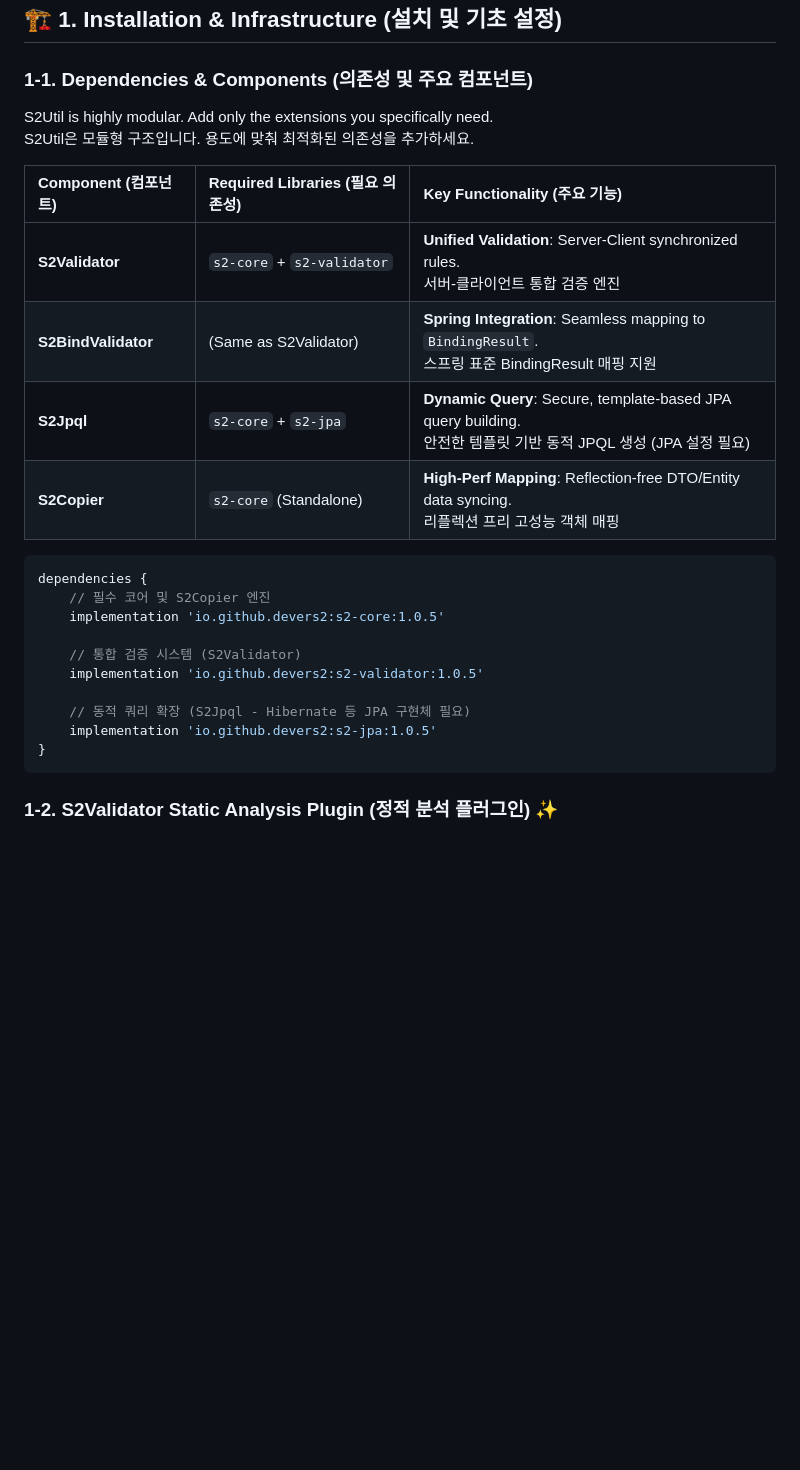
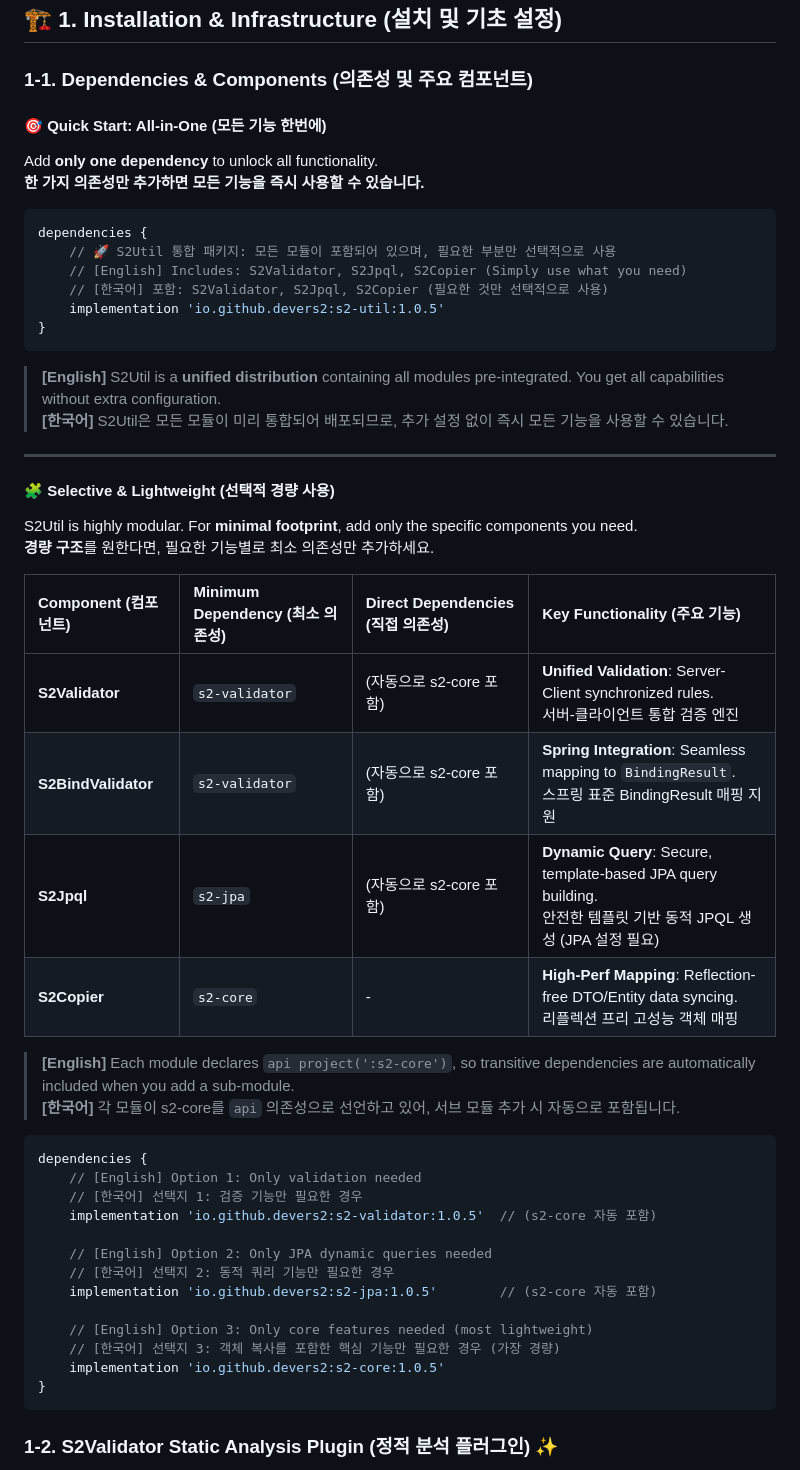
Before and after one commit to devers2/s2-util, a Markdown page: MANUAL.md, the part around the change. Rendered like a GitHub page; blank space fills up the shorter version.

````diff
--- a/MANUAL.md
+++ b/MANUAL.md
@@ -10,26 +10,53 @@
 
 ### 1-1. Dependencies & Components (의존성 및 주요 컴포넌트)
 
-S2Util is highly modular. Add only the extensions you specifically need.
-<br>S2Util은 모듈형 구조입니다. 용도에 맞춰 최적화된 의존성을 추가하세요.
+#### 🎯 **Quick Start: All-in-One (모든 기능 한번에)**
 
-| Component (컴포넌트) | Required Libraries (필요 의존성) | Key Functionality (주요 기능)                                                                                      |
-| :------------------- | :------------------------------- | :----------------------------------------------------------------------------------------------------------------- |
-| **S2Validator**      | `s2-core` + `s2-validator`       | **Unified Validation**: Server-Client synchronized rules.<br>서버-클라이언트 통합 검증 엔진                        |
-| **S2BindValidator**  | (Same as S2Validator)            | **Spring Integration**: Seamless mapping to `BindingResult`.<br>스프링 표준 BindingResult 매핑 지원                |
-| **S2Jpql**           | `s2-core` + `s2-jpa`             | **Dynamic Query**: Secure, template-based JPA query building.<br>안전한 템플릿 기반 동적 JPQL 생성 (JPA 설정 필요) |
-| **S2Copier**         | `s2-core` (Standalone)           | **High-Perf Mapping**: Reflection-free DTO/Entity data syncing.<br>리플렉션 프리 고성능 객체 매핑                  |
+Add **only one dependency** to unlock all functionality.
+<br>**한 가지 의존성만 추가하면 모든 기능을 즉시 사용할 수 있습니다.**
 
 ```groovy
 dependencies {
-    // 필수 코어 및 S2Copier 엔진
+    // 🚀 S2Util 통합 패키지: 모든 모듈이 포함되어 있으며, 필요한 부분만 선택적으로 사용
+    // [English] Includes: S2Validator, S2Jpql, S2Copier (Simply use what you need)
+    // [한국어] 포함: S2Validator, S2Jpql, S2Copier (필요한 것만 선택적으로 사용)
+    implementation 'io.github.devers2:s2-util:1.0.5'
+}
+```
+
+> **[English]** S2Util is a **unified distribution** containing all modules pre-integrated. You get all capabilities without extra configuration.
+> <br>**[한국어]** S2Util은 모든 모듈이 미리 통합되어 배포되므로, 추가 설정 없이 즉시 모든 기능을 사용할 수 있습니다.
+
+---
+
+#### 🧩 **Selective & Lightweight (선택적 경량 사용)**
+
+S2Util is highly modular. For **minimal footprint**, add only the specific components you need.
+<br>**경량 구조**를 원한다면, 필요한 기능별로 최소 의존성만 추가하세요.
+
+| Component (컴포넌트) | Minimum Dependency (최소 의존성) | Direct Dependencies (직접 의존성) | Key Functionality (주요 기능)                                                                                      |
+| :------------------- | :------------------------------- | :-------------------------------- | :----------------------------------------------------------------------------------------------------------------- |
+| **S2Validator**      | `s2-validator`                   | (자동으로 s2-core 포함)           | **Unified Validation**: Server-Client synchronized rules.<br>서버-클라이언트 통합 검증 엔진                        |
+| **S2BindValidator**  | `s2-validator`                   | (자동으로 s2-core 포함)           | **Spring Integration**: Seamless mapping to `BindingResult`.<br>스프링 표준 BindingResult 매핑 지원                |
+| **S2Jpql**           | `s2-jpa`                         | (자동으로 s2-core 포함)           | **Dynamic Query**: Secure, template-based JPA query building.<br>안전한 템플릿 기반 동적 JPQL 생성 (JPA 설정 필요) |
+| **S2Copier**         | `s2-core`                        | -                                 | **High-Perf Mapping**: Reflection-free DTO/Entity data syncing.<br>리플렉션 프리 고성능 객체 매핑                  |
+
+> **[English]** Each module declares `api project(':s2-core')`, so transitive dependencies are automatically included when you add a sub-module.
+> <br>**[한국어]** 각 모듈이 s2-core를 `api` 의존성으로 선언하고 있어, 서브 모듈 추가 시 자동으로 포함됩니다.
+
+```groovy
+dependencies {
+    // [English] Option 1: Only validation needed
+    // [한국어] 선택지 1: 검증 기능만 필요한 경우
+    implementation 'io.github.devers2:s2-validator:1.0.5'  // (s2-core 자동 포함)
+
+    // [English] Option 2: Only JPA dynamic queries needed
+    // [한국어] 선택지 2: 동적 쿼리 기능만 필요한 경우
+    implementation 'io.github.devers2:s2-jpa:1.0.5'        // (s2-core 자동 포함)
+
+    // [English] Option 3: Only core features needed (most lightweight)
+    // [한국어] 선택지 3: 객체 복사를 포함한 핵심 기능만 필요한 경우 (가장 경량)
     implementation 'io.github.devers2:s2-core:1.0.5'
-
-    // 통합 검증 시스템 (S2Validator)
-    implementation 'io.github.devers2:s2-validator:1.0.5'
-
-    // 동적 쿼리 확장 (S2Jpql - Hibernate 등 JPA 구현체 필요)
-    implementation 'io.github.devers2:s2-jpa:1.0.5'
 }
 ```
 
````
Also changed, not shown: README.md (+1 -2 lines).
